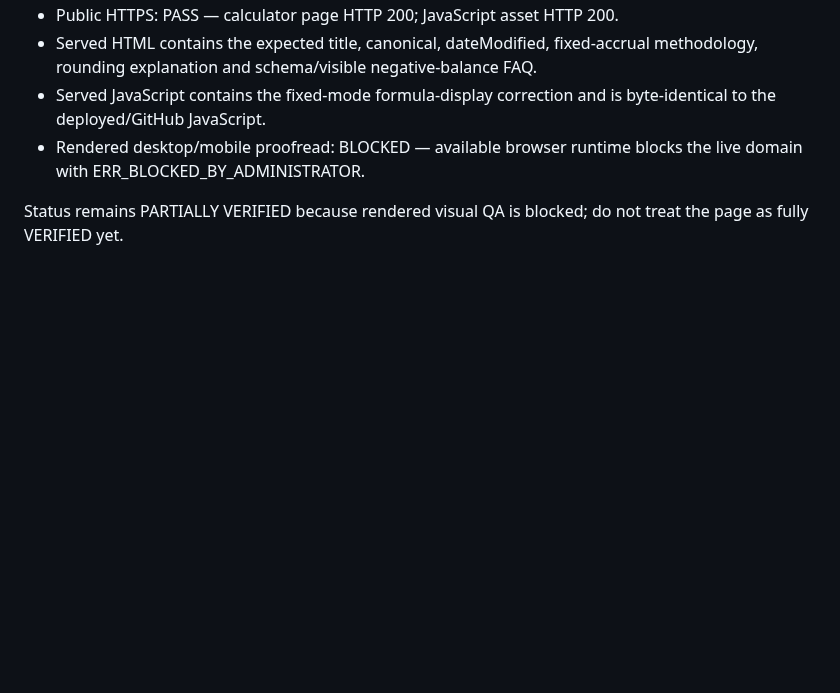
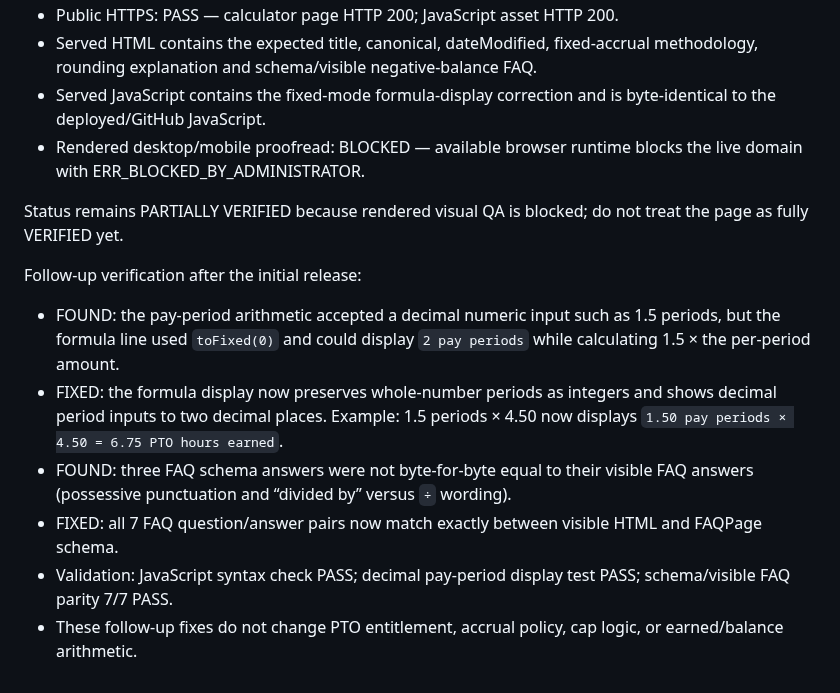
Before and after one commit to GrithX-Solutions/hostedtimesheets.com, a Markdown page: CONTENT-AUDIT-2026-10-03.md, the part around the change. Drawn GitHub-style; blank space fills up the shorter version.

Commit message:
Record PTO follow-up accuracy findings

```diff
--- a/CONTENT-AUDIT-2026-10-03.md
+++ b/CONTENT-AUDIT-2026-10-03.md
@@ -549,3 +549,12 @@ Release evidence:
 - Rendered desktop/mobile proofread: BLOCKED — available browser runtime blocks the live domain with ERR_BLOCKED_BY_ADMINISTRATOR.
 
 Status remains PARTIALLY VERIFIED because rendered visual QA is blocked; do not treat the page as fully VERIFIED yet.
+
+Follow-up verification after the initial release:
+
+- FOUND: the pay-period arithmetic accepted a decimal numeric input such as 1.5 periods, but the formula line used `toFixed(0)` and could display `2 pay periods` while calculating 1.5 × the per-period amount.
+- FIXED: the formula display now preserves whole-number periods as integers and shows decimal period inputs to two decimal places. Example: 1.5 periods × 4.50 now displays `1.50 pay periods × 4.50 = 6.75 PTO hours earned`.
+- FOUND: three FAQ schema answers were not byte-for-byte equal to their visible FAQ answers (possessive punctuation and “divided by” versus `÷` wording).
+- FIXED: all 7 FAQ question/answer pairs now match exactly between visible HTML and FAQPage schema.
+- Validation: JavaScript syntax check PASS; decimal pay-period display test PASS; schema/visible FAQ parity 7/7 PASS.
+- These follow-up fixes do not change PTO entitlement, accrual policy, cap logic, or earned/balance arithmetic.
```
